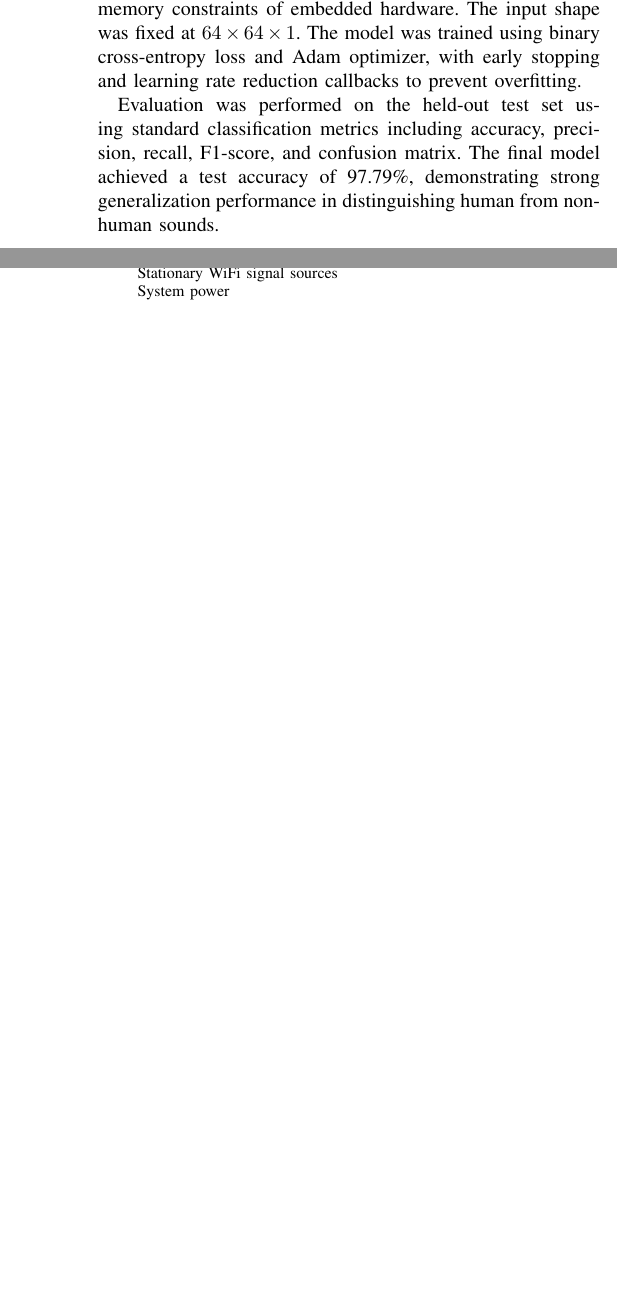
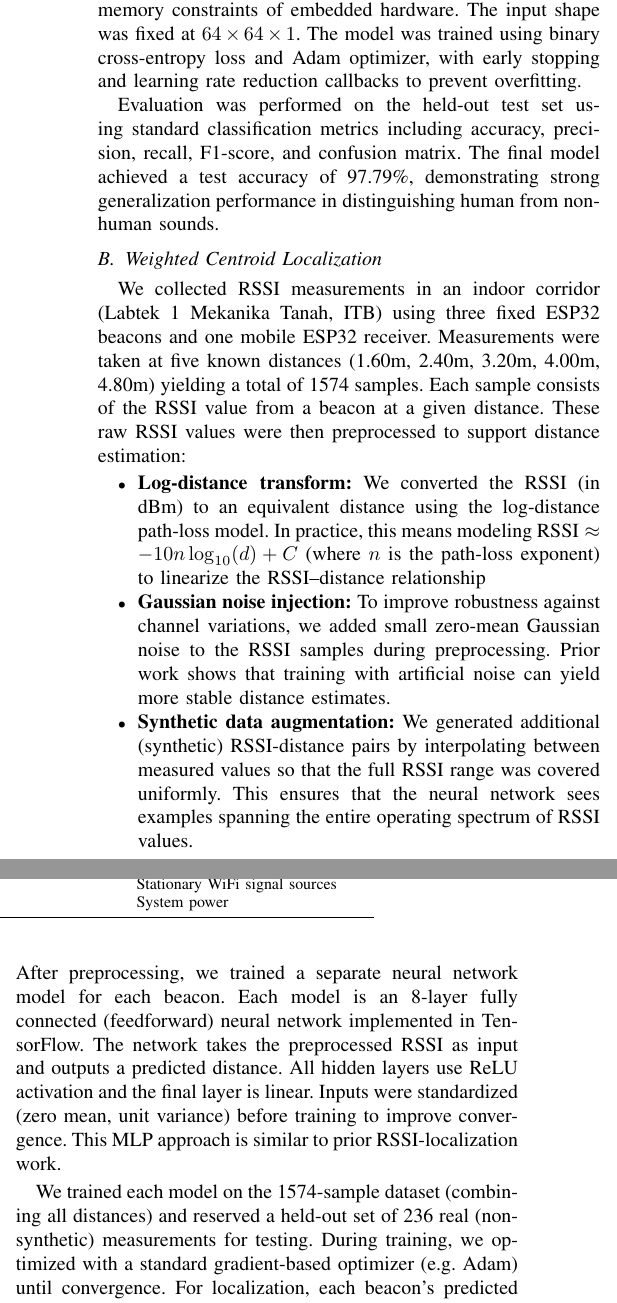
Before and after one commit to Marthenn/IoT-Paper, a LaTeX paper (main.tex, which reads 04-methodology.tex): two parts of the columns of page 4 of 7, joined at a grey line, cut so that both start at the same text, the shorter picture padded with empty space. Compiled offline with pdfLaTeX; a missing font is replaced by an installed copy or a similar font; a LaTeX package or settings file that is missing is left out.

Commit message:
add rssi methodology

```diff
--- a/04-methodology.tex
+++ b/04-methodology.tex
@@ -23,3 +23,14 @@ Each original spectrogram generated two augmented variants, tripling the effecti
 The dataset was split using stratified sampling into training and testing subsets (80\% / 20\%). The model architecture consisted of a compact 2D convolutional neural network designed to fit within the memory constraints of embedded hardware. The input shape was fixed at $64 \times 64 \times 1$. The model was trained using binary cross-entropy loss and Adam optimizer, with early stopping and learning rate reduction callbacks to prevent overfitting.
 
 Evaluation was performed on the held-out test set using standard classification metrics including accuracy, precision, recall, F1-score, and confusion matrix. The final model achieved a test accuracy of 97.79\%, demonstrating strong generalization performance in distinguishing human from non-human sounds.
+
+\subsection{Weighted Centroid Localization}
+We collected RSSI measurements in an indoor corridor (Labtek 1 Mekanika Tanah, ITB) using three fixed ESP32 beacons and one mobile ESP32 receiver. Measurements were taken at five known distances (1.60m, 2.40m, 3.20m, 4.00m, 4.80m) yielding a total of 1574 samples. Each sample consists of the RSSI value from a beacon at a given distance. These raw RSSI values were then preprocessed to support distance estimation: \begin{itemize}
+
+\item {\bf Log-distance transform:} We converted the RSSI (in dBm) to an equivalent distance using the log-distance path-loss model. In practice, this means modeling $\text{RSSI}\approx -10n\log_{10}(d)+C$ (where $n$ is the path-loss exponent) to linearize the RSSI–distance relationship
+
+\item {\bf Gaussian noise injection:} To improve robustness against channel variations, we added small zero-mean Gaussian noise to the RSSI samples during preprocessing. Prior work shows that training with artificial noise can yield more stable distance estimates.
+
+\item {\bf Synthetic data augmentation:} We generated additional (synthetic) RSSI-distance pairs by interpolating between measured values so that the full RSSI range was covered uniformly. This ensures that the neural network sees examples spanning the entire operating spectrum of RSSI values.
+
+\end{itemize} After preprocessing, we trained a separate neural network model for each beacon. Each model is an 8-layer fully connected (feedforward) neural network implemented in TensorFlow. The network takes the preprocessed RSSI as input and outputs a predicted distance. All hidden layers use ReLU activation and the final layer is linear. Inputs were standardized (zero mean, unit variance) before training to improve convergence. This MLP approach is similar to prior RSSI‐localization work.
@@ -25,0 +41,7 @@ Evaluation was performed on the held-out test set using standard classification
+  \caption{Centroid positioning. D showing the possible positions of the robot, from beacon A, B, and C \cite{WSNCentroid}}
+  \label{fig:centroid}
+\end{figure}
+
+We trained each model on the 1574-sample dataset (combining all distances) and reserved a held-out set of 236 real (non-synthetic) measurements for testing. During training, we optimized with a standard gradient-based optimizer (e.g.\ Adam) until convergence. For localization, each beacon’s predicted distance defines a circle around that beacon with radius equal to the estimated distance. We then apply the triangle‐centroid method: the unknown tag is located at the centroid of the intersection region of the three circles. As Zhang and Zhao \cite{WSNCentroid} describe, the algorithm uses RSSI to measure distances $d$, treats the beacon node as the center of a circle, the distance $d$ as the radius of each circle, and obtains the unknown node location by seeking the centroid of the three-circle intersection.
+
+In practice we compute the pairwise intersection points of the circles and take their centroid as the position estimate. To reduce bias from larger errors at greater distances, we apply a distance-based weighting: intersections involving shorter predicted distances are given higher weight (i.e.\ weight $\propto 1/d$) when computing the centroid. This follows the idea of weighted centroid localization \cite{nagah2021enhanced}. The final estimated coordinates are thus a weighted centroid of the three-circle intersection, which yields a single $(x,y)$ position. All steps above—from data collection through model training and localization—were implemented in TensorFlow and evaluated using the held-out test set of 236 samples. Performance was reported as the error between the true and estimated positions in the lab.
```
Also changed, not shown: img/fig2.jpg (added), 04-methodology.tex (4 more changed lines).
